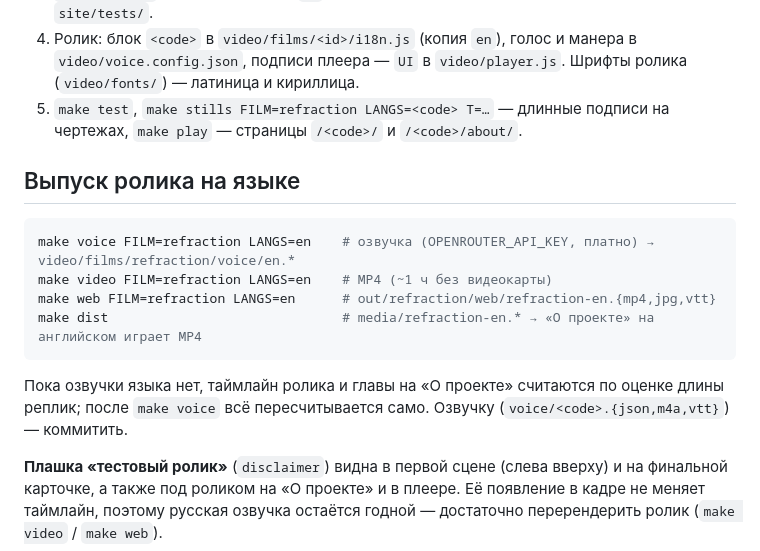
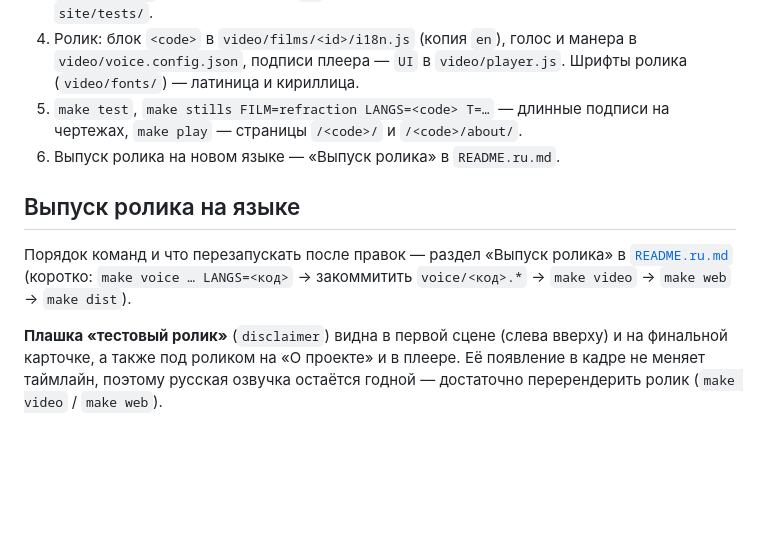
Before and after one commit to nemilya/prism-rail, a Markdown page: docs/i18n.md, the part around the change. Drawn GitHub-style; blank space fills up the shorter version.

````diff
--- a/docs/i18n.md
+++ b/docs/i18n.md
@@ -50,18 +50,12 @@ URL, `<html lang>`, canonical и hreflang на все языки; основно
    подписи плеера — `UI` в `video/player.js`. Шрифты ролика (`video/fonts/`) — латиница и кириллица.
 5. `make test`, `make stills FILM=refraction LANGS=<code> T=…` — длинные подписи на чертежах,
    `make play` — страницы `/<code>/` и `/<code>/about/`.
+6. Выпуск ролика на новом языке — «Выпуск ролика» в `README.ru.md`.
 
 ## Выпуск ролика на языке
 
-```bash
-make voice FILM=refraction LANGS=en    # озвучка (OPENROUTER_API_KEY, платно) → video/films/refraction/voice/en.*
-make video FILM=refraction LANGS=en    # MP4 (~1 ч без видеокарты)
-make web FILM=refraction LANGS=en      # out/refraction/web/refraction-en.{mp4,jpg,vtt}
-make dist                              # media/refraction-en.* → «О проекте» на английском играет MP4
-```
-
-Пока озвучки языка нет, таймлайн ролика и главы на «О проекте» считаются по оценке длины реплик;
-после `make voice` всё пересчитывается само. Озвучку (`voice/<code>.{json,m4a,vtt}`) — коммитить.
+Порядок команд и что перезапускать после правок — раздел «Выпуск ролика» в [`README.ru.md`](../README.ru.md)
+(коротко: `make voice … LANGS=<код>` → закоммитить `voice/<код>.*` → `make video` → `make web` → `make dist`).
 
 **Плашка «тестовый ролик»** (`disclaimer`) видна в первой сцене (слева вверху) и на финальной карточке, а
 также под роликом на «О проекте» и в плеере. Её появление в кадре не меняет таймлайн, поэтому русская озвучка
````
Also changed, not shown: README.md (+36 -0 lines), README.ru.md (+36 -0 lines).
